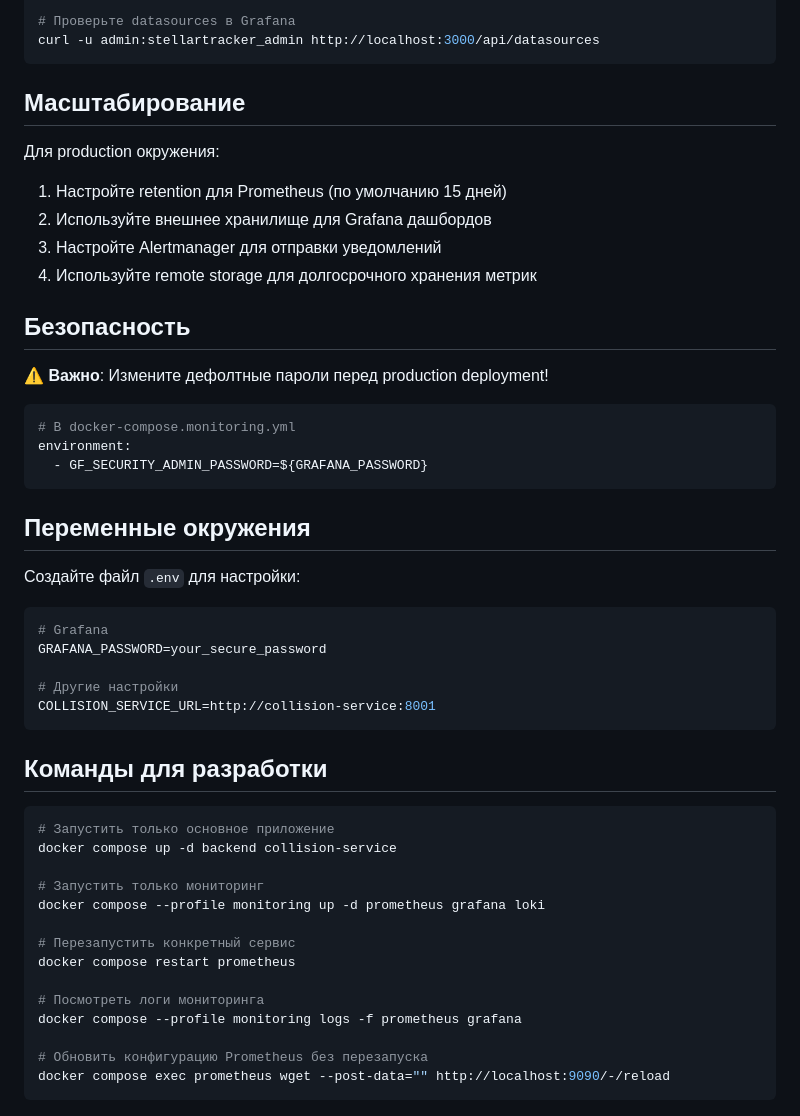
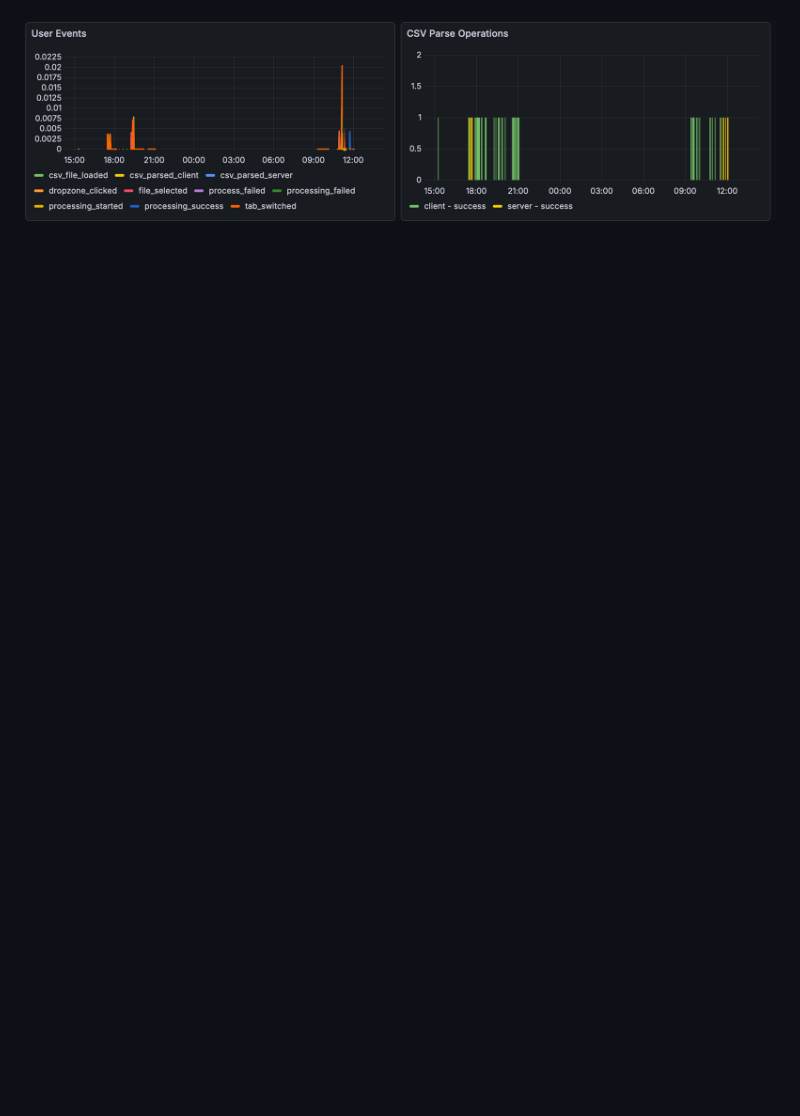
Before and after one commit to Sqizeeeeee/stellar-tracker, a Markdown page: about/README.monitoring.md, the part around one of its changes. GitHub-like rendering; pictures changed too: about/images/4.png (added); blank space fills up the shorter version.

````diff
--- a/about/README.monitoring.md
+++ b/about/README.monitoring.md
@@ -127,53 +65,2 @@ curl http://localhost:9090/api/v1/query?query=up
 
-# Проверьте datasources в Grafana
-curl -u admin:stellartracker_admin http://localhost:3000/api/datasources
-```
-
-## Масштабирование
-
-Для production окружения:
-1. Настройте retention для Prometheus (по умолчанию 15 дней)
-2. Используйте внешнее хранилище для Grafana дашбордов
-3. Настройте Alertmanager для отправки уведомлений
-4. Используйте remote storage для долгосрочного хранения метрик
-
-## Безопасность
-
-⚠️ **Важно**: Измените дефолтные пароли перед production deployment!
-
-```yaml
-# В docker-compose.monitoring.yml
-environment:
-  - GF_SECURITY_ADMIN_PASSWORD=${GRAFANA_PASSWORD}
-```
-
-## Переменные окружения
-
-Создайте файл `.env` для настройки:
-
-```env
-# Grafana
-GRAFANA_PASSWORD=your_secure_password
-
-# Другие настройки
-COLLISION_SERVICE_URL=http://collision-service:8001
-```
-
-## Команды для разработки
-
-```bash
-# Запустить только основное приложение
-docker compose up -d backend collision-service
-
-# Запустить только мониторинг
-docker compose --profile monitoring up -d prometheus grafana loki
-
-# Перезапустить конкретный сервис
-docker compose restart prometheus
-
-# Посмотреть логи мониторинга
-docker compose --profile monitoring logs -f prometheus grafana
-
-# Обновить конфигурацию Prometheus без перезапуска
-docker compose exec prometheus wget --post-data="" http://localhost:9090/-/reload
-```
+![User Activity — events](images/4.png)
````
Also changed, not shown: other parts of about/README.monitoring.md (+33 -95 lines), about/README.collision-service.md (added, +150 -0 lines), about/README.orbit-service.md (added, +151 -0 lines), about/README.orchestrator.md (added, +185 -0 lines), about/README.systemoverview.md (+10 -12 lines), about/README.web.md (+1 -1 lines), about/images/1.png (added), about/images/2.png (added), about/images/3.png (added).
